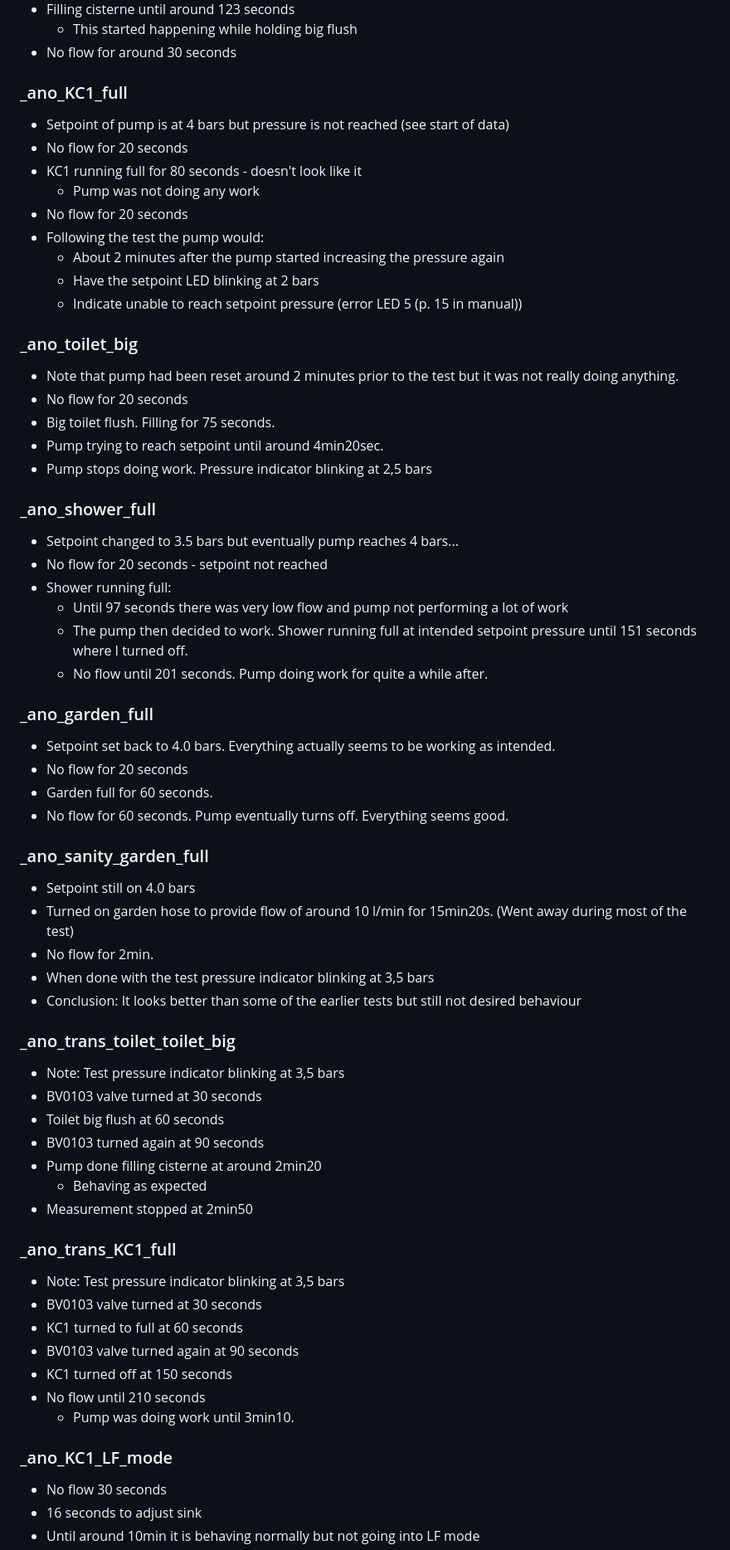
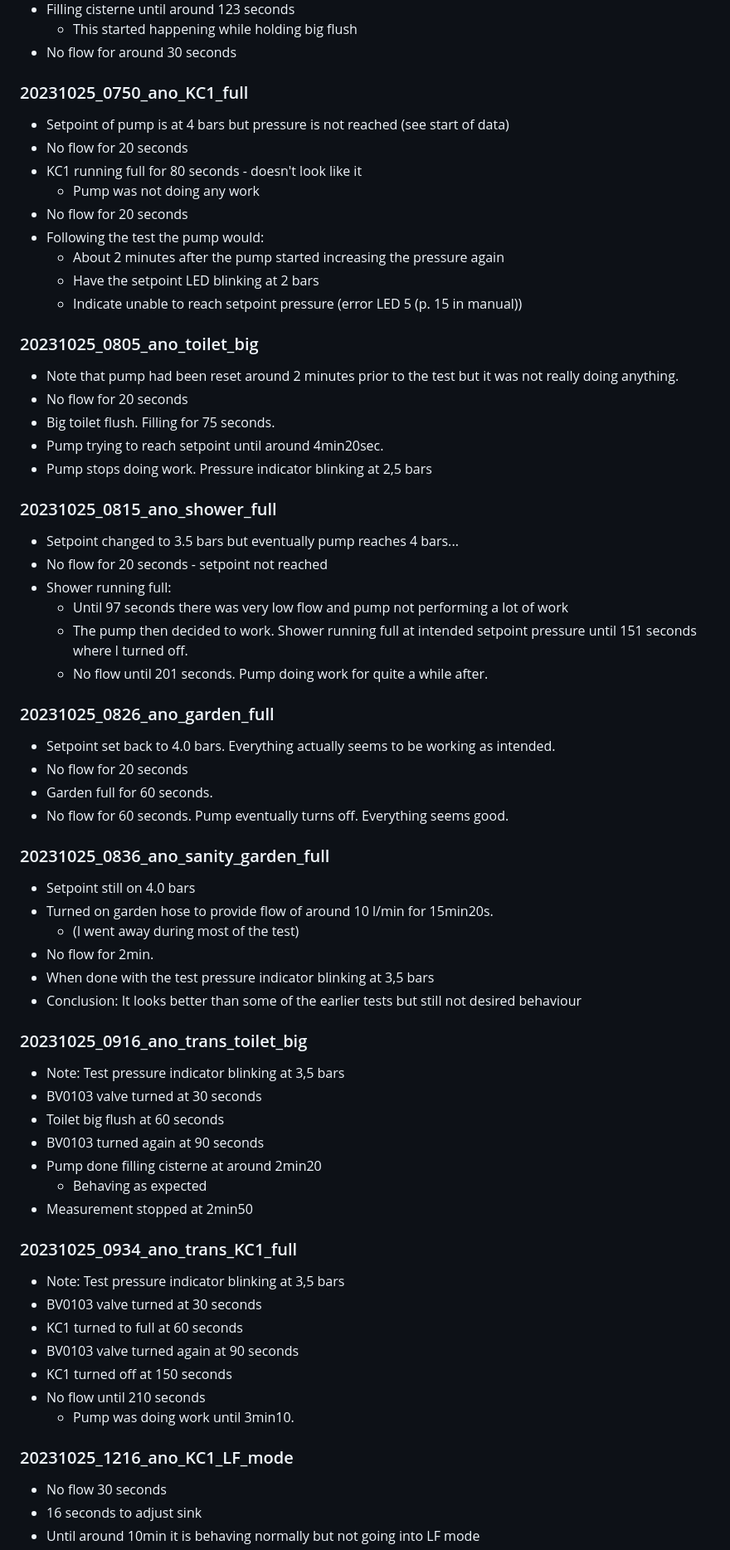
Before and after one commit to mortenhaahr/ThesisPlayground, a Markdown page: test_overview.md, the part around the change. Shown at 83% size. Drawn GitHub-style.

Commit message:
Changed new test names

```diff
--- a/test_overview.md
+++ b/test_overview.md
@@ -189,7 +189,7 @@
 - No flow for around 30 seconds
 
 
-### _ano_KC1_full
+### 20231025_0750_ano_KC1_full
 - Setpoint of pump is at 4 bars but pressure is not reached (see start of data)
 - No flow for 20 seconds
 - KC1 running full for 80 seconds - doesn't look like it
@@ -200,14 +200,14 @@
     - Have the setpoint LED blinking at 2 bars
     - Indicate unable to reach setpoint pressure (error LED 5 (p. 15 in manual))
 
-### _ano_toilet_big
+### 20231025_0805_ano_toilet_big
 - Note that pump had been reset around 2 minutes prior to the test but it was not really doing anything.
 - No flow for 20 seconds
 - Big toilet flush. Filling for 75 seconds.
 - Pump trying to reach setpoint until around 4min20sec.
 - Pump stops doing work. Pressure indicator blinking at 2,5 bars
 
-### _ano_shower_full
+### 20231025_0815_ano_shower_full
 - Setpoint changed to 3.5 bars but eventually pump reaches 4 bars...
 - No flow for 20 seconds - setpoint not reached
 - Shower running full:
@@ -215,21 +215,22 @@
     - The pump then decided to work. Shower running full at intended setpoint pressure until 151 seconds where I turned off.
     - No flow until 201 seconds. Pump doing work for quite a while after.
 
-### _ano_garden_full
+### 20231025_0826_ano_garden_full
 - Setpoint set back to 4.0 bars. Everything actually seems to be working as intended.
 - No flow for 20 seconds
 - Garden full for 60 seconds.
 - No flow for 60 seconds. Pump eventually turns off. Everything seems good.
 
 
-### _ano_sanity_garden_full
+### 20231025_0836_ano_sanity_garden_full
 - Setpoint still on 4.0 bars
-- Turned on garden hose to provide flow of around 10 l/min for 15min20s. (Went away during most of the test)
+- Turned on garden hose to provide flow of around 10 l/min for 15min20s.
+  - (I went away during most of the test)
 - No flow for 2min.
 - When done with the test pressure indicator blinking at 3,5 bars
 - Conclusion: It looks better than some of the earlier tests but still not desired behaviour
 
-### _ano_trans_toilet_toilet_big
+### 20231025_0916_ano_trans_toilet_big
 - Note: Test pressure indicator blinking at 3,5 bars
 - BV0103 valve turned at 30 seconds
 - Toilet big flush at 60 seconds
@@ -238,7 +239,7 @@
     - Behaving as expected
 - Measurement stopped at 2min50
 
-### _ano_trans_KC1_full
+### 20231025_0934_ano_trans_KC1_full
 - Note: Test pressure indicator blinking at 3,5 bars
 - BV0103 valve turned at 30 seconds
 - KC1 turned to full at 60 seconds
@@ -247,7 +248,7 @@
 - No flow until 210 seconds
     - Pump was doing work until 3min10.
 
-### _ano_KC1_LF_mode
+### 20231025_1216_ano_KC1_LF_mode
 - No flow 30 seconds
 - 16 seconds to adjust sink
 - Until around 10min it is behaving normally but not going into LF mode
```
